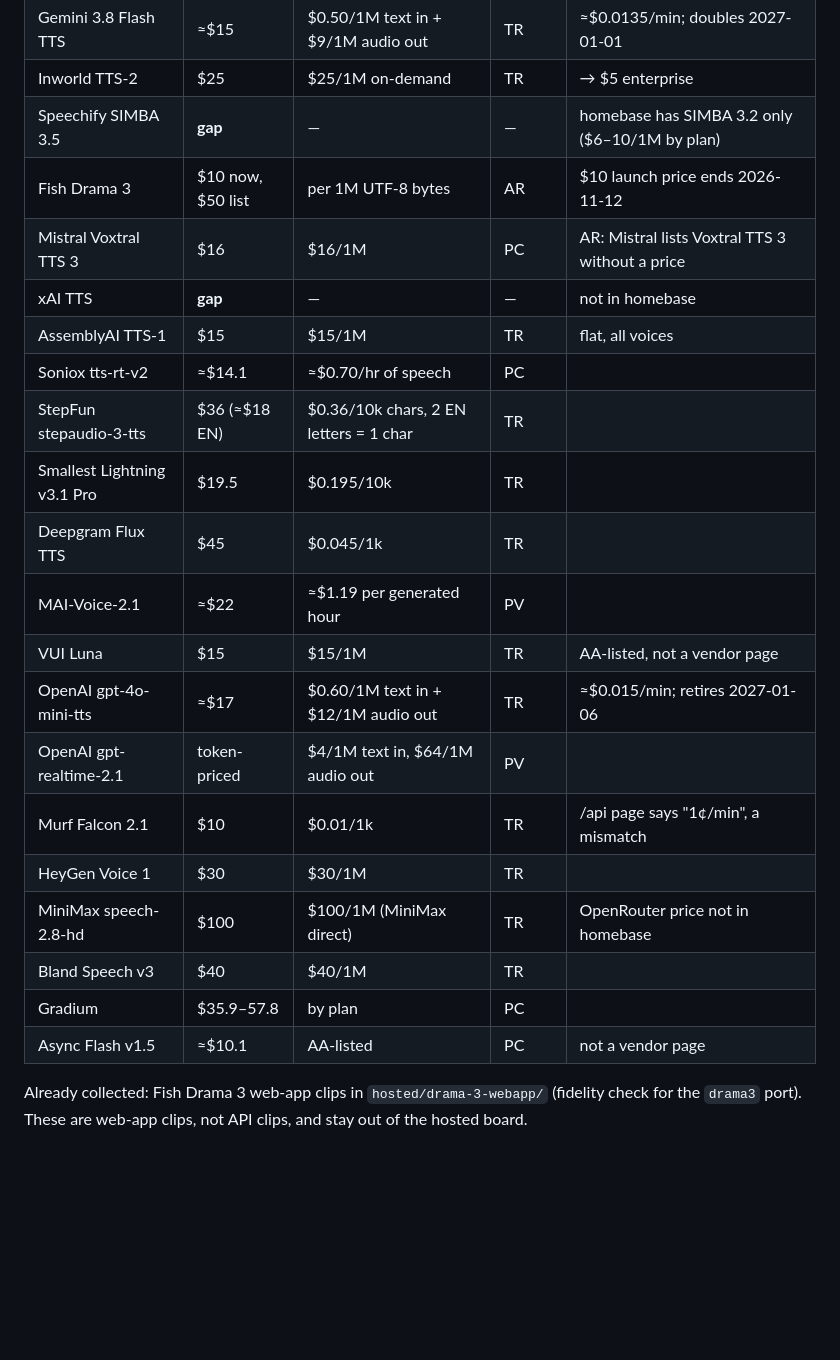
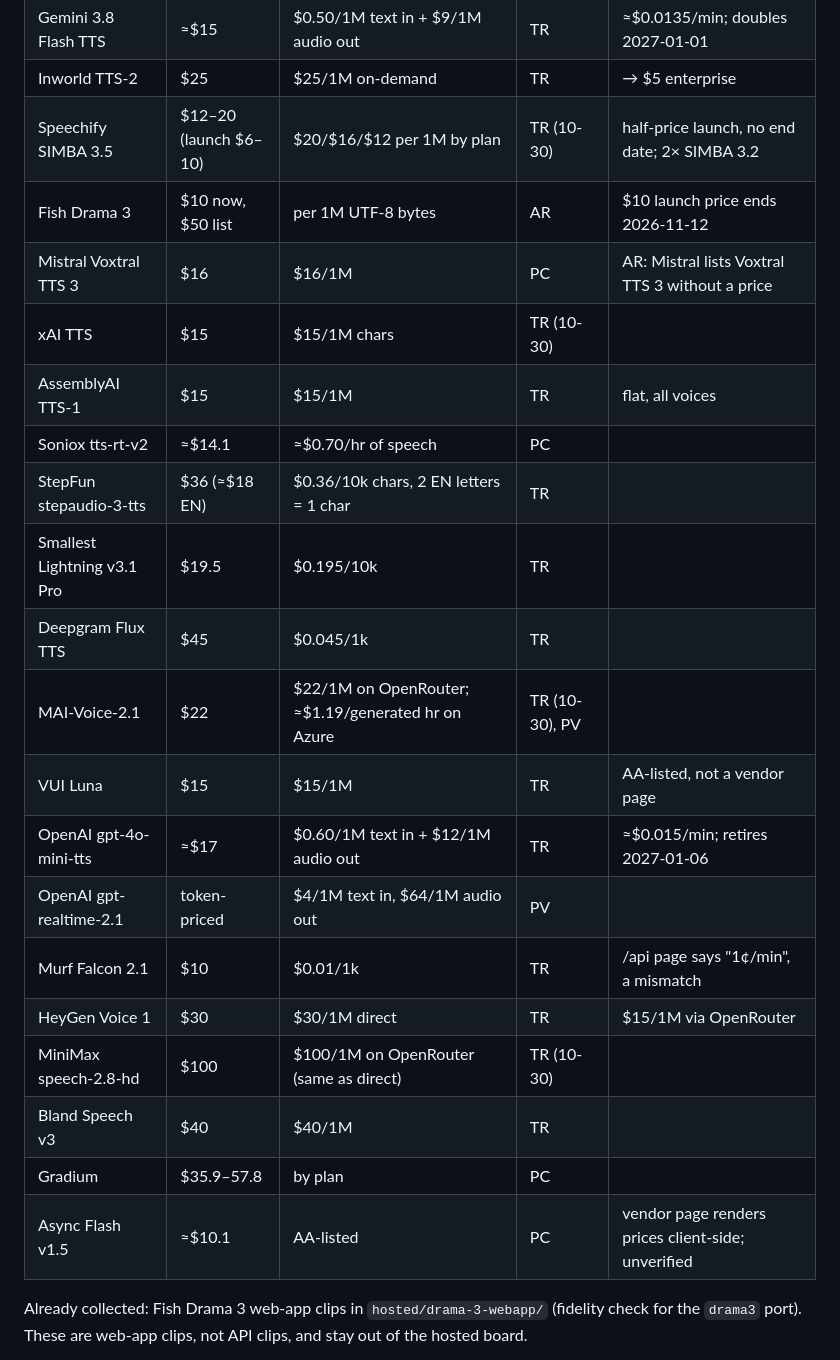
Before and after one commit to 5uck1ess/tts-bench, a Markdown page: docs/hosted.md, the part around the change. GitHub-like rendering; blank space fills up the shorter version.

Commit message:
docs/hosted: fill SIMBA 3.5, xAI, OpenRouter prices (homebase 2026-10-30 refresh)

```diff
--- a/docs/hosted.md
+++ b/docs/hosted.md
@@ -63,25 +63,25 @@ minute of speech and marked ≈. Re-check each against the vendor page on publis
 | Cartesia Sonic 3.6 | $38–65 | credits = chars, by plan | TR | $65 Pro · $45 Startup · $38 Scale |
 | Gemini 3.8 Flash TTS | ≈$15 | $0.50/1M text in + $9/1M audio out | TR | ≈$0.0135/min; doubles 2027-01-01 |
 | Inworld TTS-2 | $25 | $25/1M on-demand | TR | → $5 enterprise |
-| Speechify SIMBA 3.5 | **gap** | — | — | homebase has SIMBA 3.2 only ($6–10/1M by plan) |
+| Speechify SIMBA 3.5 | $12–20 (launch $6–10) | $20/$16/$12 per 1M by plan | TR (10-30) | half-price launch, no end date; 2× SIMBA 3.2 |
 | Fish Drama 3 | $10 now, $50 list | per 1M UTF-8 bytes | AR | $10 launch price ends 2026-11-12 |
 | Mistral Voxtral TTS 3 | $16 | $16/1M | PC | AR: Mistral lists Voxtral TTS 3 without a price |
-| xAI TTS | **gap** | — | — | not in homebase |
+| xAI TTS | $15 | $15/1M chars | TR (10-30) | |
 | AssemblyAI TTS-1 | $15 | $15/1M | TR | flat, all voices |
 | Soniox tts-rt-v2 | ≈$14.1 | ≈$0.70/hr of speech | PC | |
 | StepFun stepaudio-3-tts | $36 (≈$18 EN) | $0.36/10k chars, 2 EN letters = 1 char | TR | |
 | Smallest Lightning v3.1 Pro | $19.5 | $0.195/10k | TR | |
 | Deepgram Flux TTS | $45 | $0.045/1k | TR | |
-| MAI-Voice-2.1 | ≈$22 | ≈$1.19 per generated hour | PV | |
+| MAI-Voice-2.1 | $22 | $22/1M on OpenRouter; ≈$1.19/generated hr on Azure | TR (10-30), PV | |
 | VUI Luna | $15 | $15/1M | TR | AA-listed, not a vendor page |
 | OpenAI gpt-4o-mini-tts | ≈$17 | $0.60/1M text in + $12/1M audio out | TR | ≈$0.015/min; retires 2027-01-06 |
 | OpenAI gpt-realtime-2.1 | token-priced | $4/1M text in, $64/1M audio out | PV | |
 | Murf Falcon 2.1 | $10 | $0.01/1k | TR | /api page says "1¢/min", a mismatch |
-| HeyGen Voice 1 | $30 | $30/1M | TR | |
-| MiniMax speech-2.8-hd | $100 | $100/1M (MiniMax direct) | TR | OpenRouter price not in homebase |
+| HeyGen Voice 1 | $30 | $30/1M direct | TR | $15/1M via OpenRouter |
+| MiniMax speech-2.8-hd | $100 | $100/1M on OpenRouter (same as direct) | TR (10-30) | |
 | Bland Speech v3 | $40 | $40/1M | TR | |
 | Gradium | $35.9–57.8 | by plan | PC | |
-| Async Flash v1.5 | ≈$10.1 | AA-listed | PC | not a vendor page |
+| Async Flash v1.5 | ≈$10.1 | AA-listed | PC | vendor page renders prices client-side; unverified |
 
 Already collected: Fish Drama 3 web-app clips in `hosted/drama-3-webapp/` (fidelity check for the `drama3`
 port). These are web-app clips, not API clips, and stay out of the hosted board.
```
